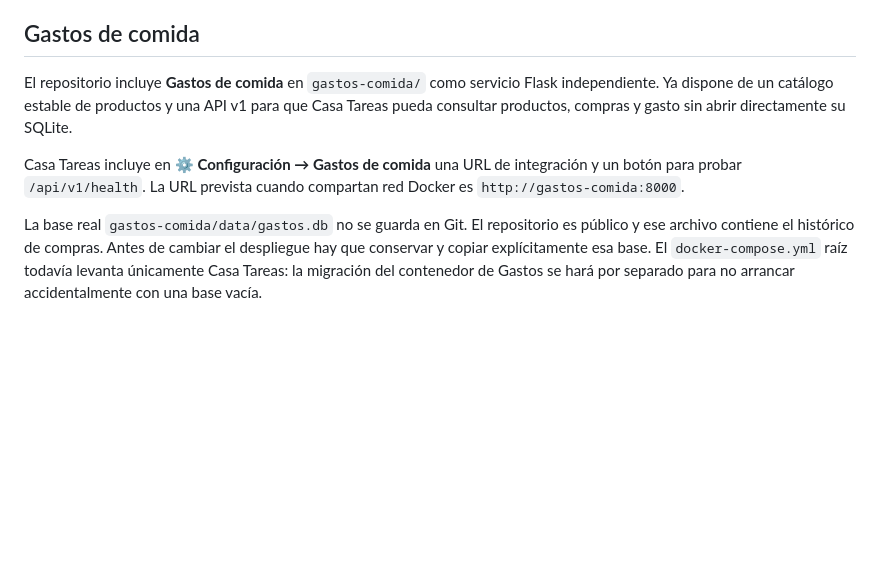
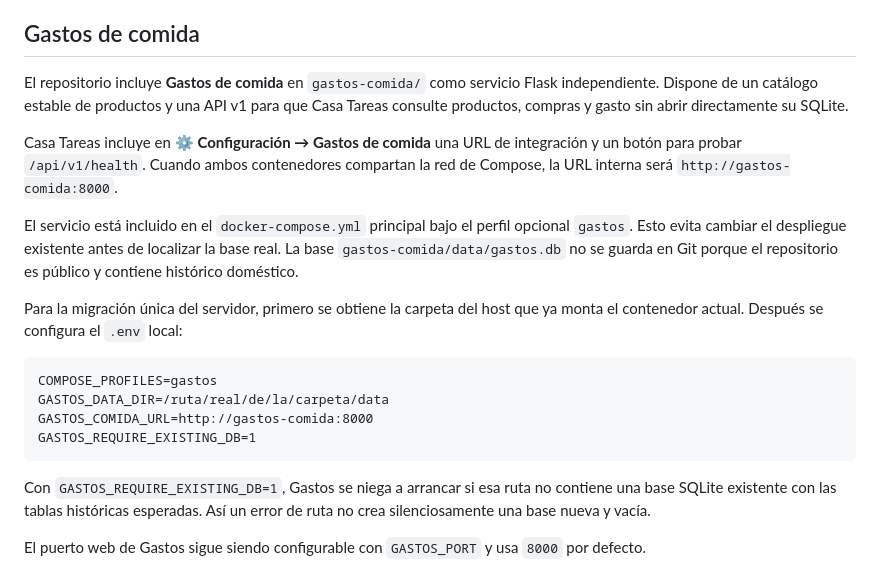
Before and after one commit to txemisys/casa-tareas, a Markdown page: README.md, the part around the change. Rendered like a GitHub page; blank space fills up the shorter version.

Commit message:
Document safe optional joint deployment

````diff
--- a/README.md
+++ b/README.md
@@ -403,8 +403,21 @@ El MVP no tiene autenticación. Está pensado para una red doméstica o VPN priv
 
 ## Gastos de comida
 
-El repositorio incluye **Gastos de comida** en `gastos-comida/` como servicio Flask independiente. Ya dispone de un catálogo estable de productos y una API v1 para que Casa Tareas pueda consultar productos, compras y gasto sin abrir directamente su SQLite.
+El repositorio incluye **Gastos de comida** en `gastos-comida/` como servicio Flask independiente. Dispone de un catálogo estable de productos y una API v1 para que Casa Tareas consulte productos, compras y gasto sin abrir directamente su SQLite.
 
-Casa Tareas incluye en **⚙ Configuración → Gastos de comida** una URL de integración y un botón para probar `/api/v1/health`. La URL prevista cuando compartan red Docker es `http://gastos-comida:8000`.
+Casa Tareas incluye en **⚙ Configuración → Gastos de comida** una URL de integración y un botón para probar `/api/v1/health`. Cuando ambos contenedores compartan la red de Compose, la URL interna será `http://gastos-comida:8000`.
 
-La base real `gastos-comida/data/gastos.db` no se guarda en Git. El repositorio es público y ese archivo contiene el histórico de compras. Antes de cambiar el despliegue hay que conservar y copiar explícitamente esa base. El `docker-compose.yml` raíz todavía levanta únicamente Casa Tareas: la migración del contenedor de Gastos se hará por separado para no arrancar accidentalmente con una base vacía.
+El servicio está incluido en el `docker-compose.yml` principal bajo el perfil opcional `gastos`. Esto evita cambiar el despliegue existente antes de localizar la base real. La base `gastos-comida/data/gastos.db` no se guarda en Git porque el repositorio es público y contiene histórico doméstico.
+
+Para la migración única del servidor, primero se obtiene la carpeta del host que ya monta el contenedor actual. Después se configura el `.env` local:
+
+```text
+COMPOSE_PROFILES=gastos
+GASTOS_DATA_DIR=/ruta/real/de/la/carpeta/data
+GASTOS_COMIDA_URL=http://gastos-comida:8000
+GASTOS_REQUIRE_EXISTING_DB=1
+```
+
+Con `GASTOS_REQUIRE_EXISTING_DB=1`, Gastos se niega a arrancar si esa ruta no contiene una base SQLite existente con las tablas históricas esperadas. Así un error de ruta no crea silenciosamente una base nueva y vacía.
+
+El puerto web de Gastos sigue siendo configurable con `GASTOS_PORT` y usa `8000` por defecto.
````
